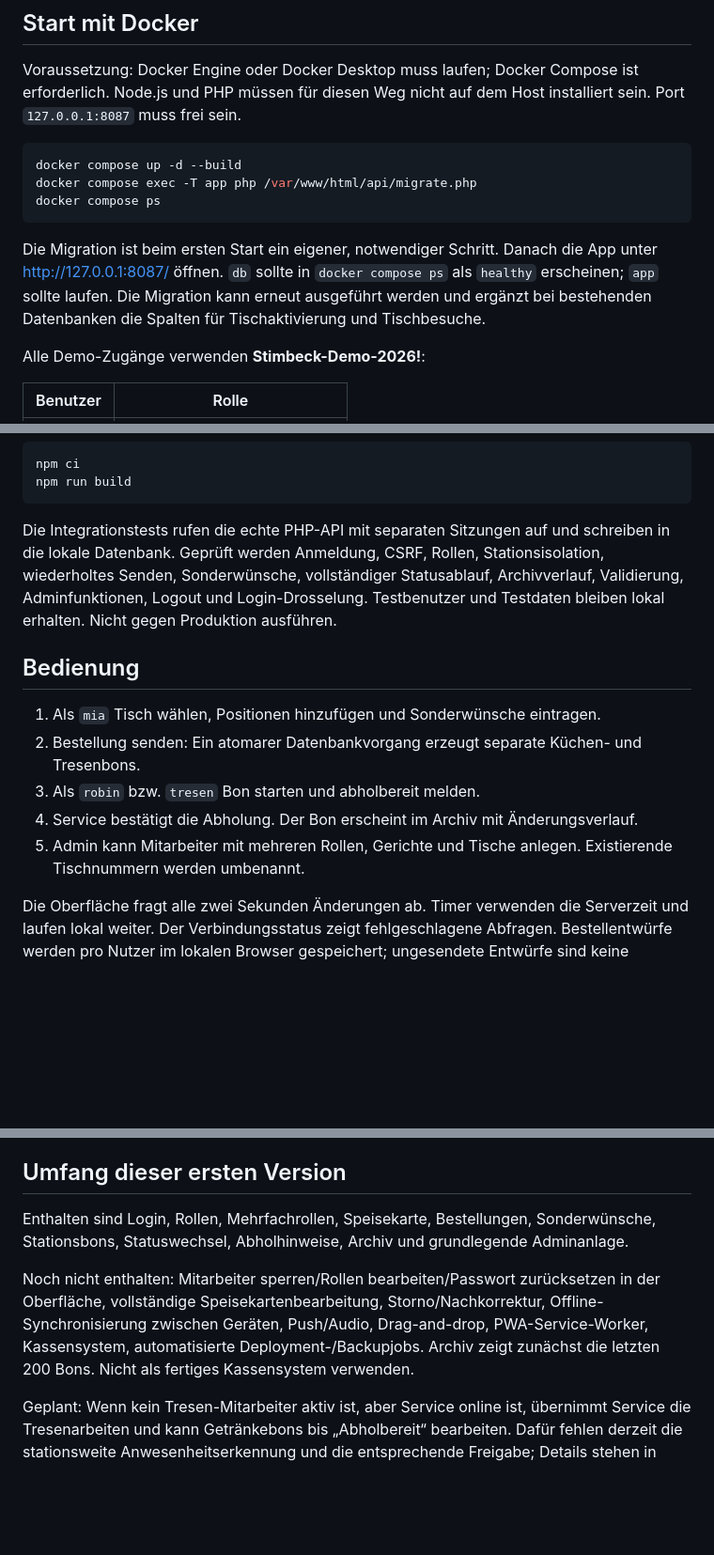
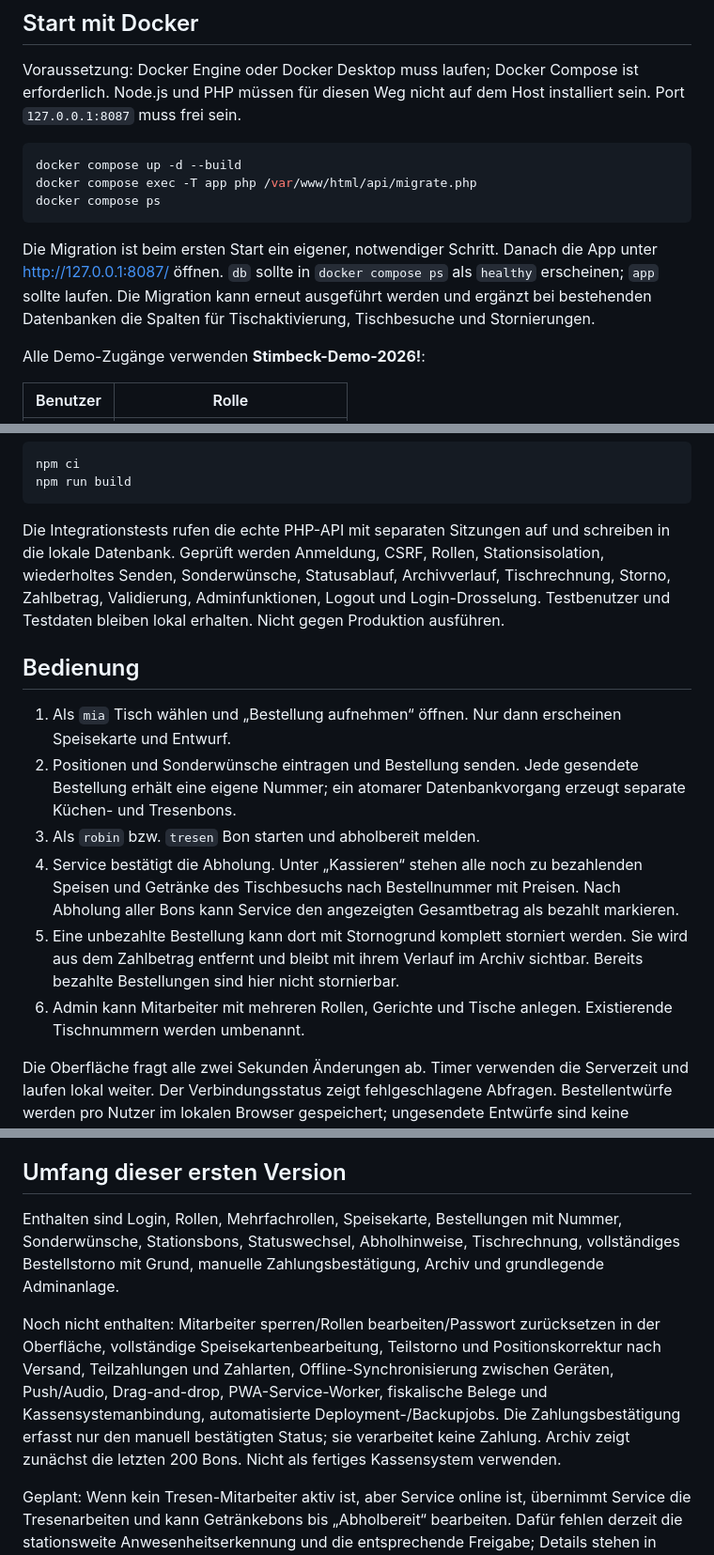
Before and after one commit to simplecommercede/KittchenApp, a Markdown page: README.md, 3 parts joined by grey strips. Shown at 94% size. Rendered like a GitHub page; blank space fills up the shorter version.

````diff
--- a/README.md
+++ b/README.md
@@ -14,7 +14,7 @@ docker compose exec -T app php /var/www/html/api/migrate.php
 docker compose ps
 ```
 
-Die Migration ist beim ersten Start ein eigener, notwendiger Schritt. Danach die App unter http://127.0.0.1:8087/ öffnen. `db` sollte in `docker compose ps` als `healthy` erscheinen; `app` sollte laufen. Die Migration kann erneut ausgeführt werden und ergänzt bei bestehenden Datenbanken die Spalten für Tischaktivierung und Tischbesuche.
+Die Migration ist beim ersten Start ein eigener, notwendiger Schritt. Danach die App unter http://127.0.0.1:8087/ öffnen. `db` sollte in `docker compose ps` als `healthy` erscheinen; `app` sollte laufen. Die Migration kann erneut ausgeführt werden und ergänzt bei bestehenden Datenbanken die Spalten für Tischaktivierung, Tischbesuche und Stornierungen.
 
 Alle Demo-Zugänge verwenden **Stimbeck-Demo-2026!**:
 
@@ -42,15 +42,16 @@ npm ci
 npm run build
 ```
 
-Die Integrationstests rufen die echte PHP-API mit separaten Sitzungen auf und schreiben in die lokale Datenbank. Geprüft werden Anmeldung, CSRF, Rollen, Stationsisolation, wiederholtes Senden, Sonderwünsche, vollständiger Statusablauf, Archivverlauf, Validierung, Adminfunktionen, Logout und Login-Drosselung. Testbenutzer und Testdaten bleiben lokal erhalten. Nicht gegen Produktion ausführen.
+Die Integrationstests rufen die echte PHP-API mit separaten Sitzungen auf und schreiben in die lokale Datenbank. Geprüft werden Anmeldung, CSRF, Rollen, Stationsisolation, wiederholtes Senden, Sonderwünsche, Statusablauf, Archivverlauf, Tischrechnung, Storno, Zahlbetrag, Validierung, Adminfunktionen, Logout und Login-Drosselung. Testbenutzer und Testdaten bleiben lokal erhalten. Nicht gegen Produktion ausführen.
 
 ## Bedienung
 
-1. Als `mia` Tisch wählen, Positionen hinzufügen und Sonderwünsche eintragen.
-2. Bestellung senden: Ein atomarer Datenbankvorgang erzeugt separate Küchen- und Tresenbons.
+1. Als `mia` Tisch wählen und „Bestellung aufnehmen“ öffnen. Nur dann erscheinen Speisekarte und Entwurf.
+2. Positionen und Sonderwünsche eintragen und Bestellung senden. Jede gesendete Bestellung erhält eine eigene Nummer; ein atomarer Datenbankvorgang erzeugt separate Küchen- und Tresenbons.
 3. Als `robin` bzw. `tresen` Bon starten und abholbereit melden.
-4. Service bestätigt die Abholung. Der Bon erscheint im Archiv mit Änderungsverlauf.
-5. Admin kann Mitarbeiter mit mehreren Rollen, Gerichte und Tische anlegen. Existierende Tischnummern werden umbenannt.
+4. Service bestätigt die Abholung. Unter „Kassieren“ stehen alle noch zu bezahlenden Speisen und Getränke des Tischbesuchs nach Bestellnummer mit Preisen. Nach Abholung aller Bons kann Service den angezeigten Gesamtbetrag als bezahlt markieren.
+5. Eine unbezahlte Bestellung kann dort mit Stornogrund komplett storniert werden. Sie wird aus dem Zahlbetrag entfernt und bleibt mit ihrem Verlauf im Archiv sichtbar. Bereits bezahlte Bestellungen sind hier nicht stornierbar.
+6. Admin kann Mitarbeiter mit mehreren Rollen, Gerichte und Tische anlegen. Existierende Tischnummern werden umbenannt.
 
 Die Oberfläche fragt alle zwei Sekunden Änderungen ab. Timer verwenden die Serverzeit und laufen lokal weiter. Der Verbindungsstatus zeigt fehlgeschlagene Abfragen. Bestellentwürfe werden pro Nutzer im lokalen Browser gespeichert; ungesendete Entwürfe sind keine Küchenbestellungen. Bei einem unklaren Sendefehler unverändert erneut senden, damit dieselbe Bestellkennung verwendet wird.
 
@@ -70,9 +71,9 @@ Frontend mit `npm ci && npm run build` erzeugen. Inhalt von `dist/` sowie das Ve
 
 ## Umfang dieser ersten Version
 
-Enthalten sind Login, Rollen, Mehrfachrollen, Speisekarte, Bestellungen, Sonderwünsche, Stationsbons, Statuswechsel, Abholhinweise, Archiv und grundlegende Adminanlage.
+Enthalten sind Login, Rollen, Mehrfachrollen, Speisekarte, Bestellungen mit Nummer, Sonderwünsche, Stationsbons, Statuswechsel, Abholhinweise, Tischrechnung, vollständiges Bestellstorno mit Grund, manuelle Zahlungsbestätigung, Archiv und grundlegende Adminanlage.
 
-Noch nicht enthalten: Mitarbeiter sperren/Rollen bearbeiten/Passwort zurücksetzen in der Oberfläche, vollständige Speisekartenbearbeitung, Storno/Nachkorrektur, Offline-Synchronisierung zwischen Geräten, Push/Audio, Drag-and-drop, PWA-Service-Worker, Kassensystem, automatisierte Deployment-/Backupjobs. Archiv zeigt zunächst die letzten 200 Bons. Nicht als fertiges Kassensystem verwenden.
+Noch nicht enthalten: Mitarbeiter sperren/Rollen bearbeiten/Passwort zurücksetzen in der Oberfläche, vollständige Speisekartenbearbeitung, Teilstorno und Positionskorrektur nach Versand, Teilzahlungen und Zahlarten, Offline-Synchronisierung zwischen Geräten, Push/Audio, Drag-and-drop, PWA-Service-Worker, fiskalische Belege und Kassensystemanbindung, automatisierte Deployment-/Backupjobs. Die Zahlungsbestätigung erfasst nur den manuell bestätigten Status; sie verarbeitet keine Zahlung. Archiv zeigt zunächst die letzten 200 Bons. Nicht als fertiges Kassensystem verwenden.
 
 Geplant: Wenn kein Tresen-Mitarbeiter aktiv ist, aber Service online ist, übernimmt Service die Tresenarbeiten und kann Getränkebons bis „Abholbereit“ bearbeiten. Dafür fehlen derzeit die stationsweite Anwesenheitserkennung und die entsprechende Freigabe; Details stehen in [UEBERGABE.md](UEBERGABE.md).
 
````
Also changed, not shown: other parts of README.md (+1 -1 lines), UEBERGABE.md (+11 -5 lines), 1 other file.
